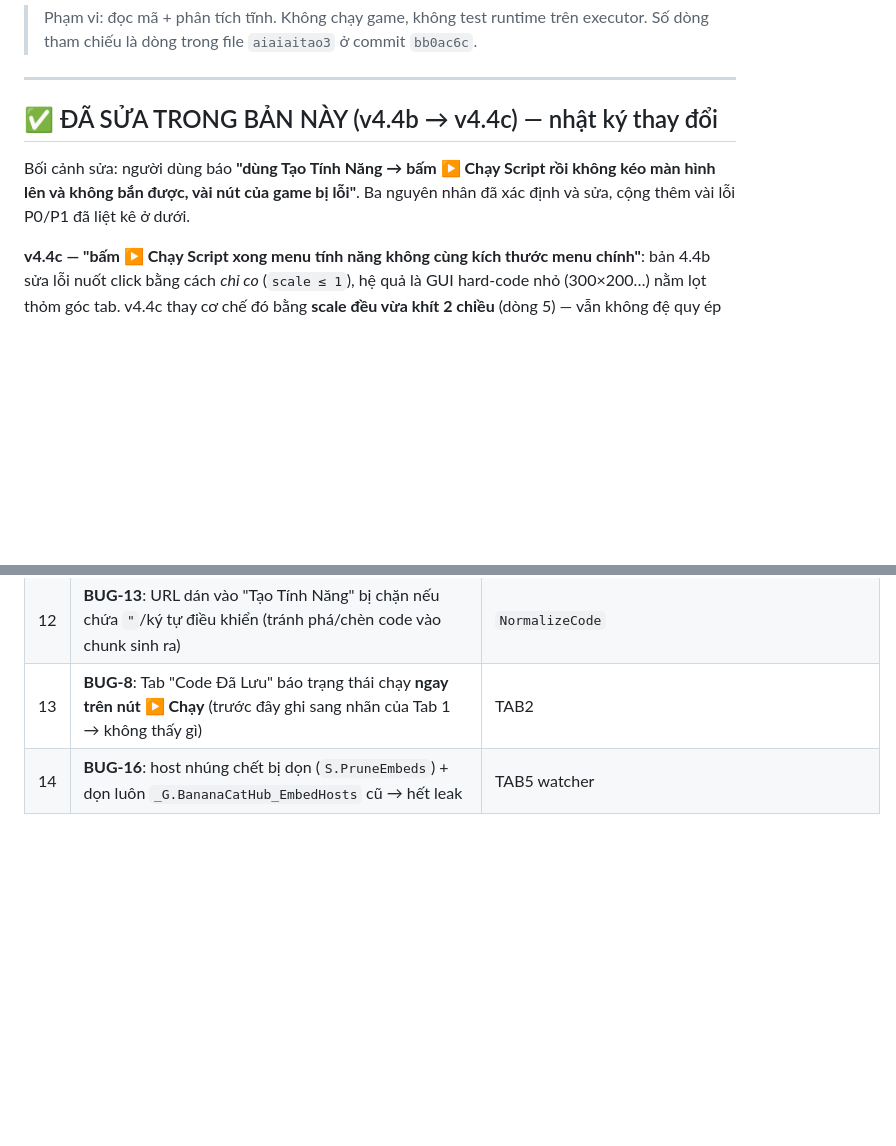
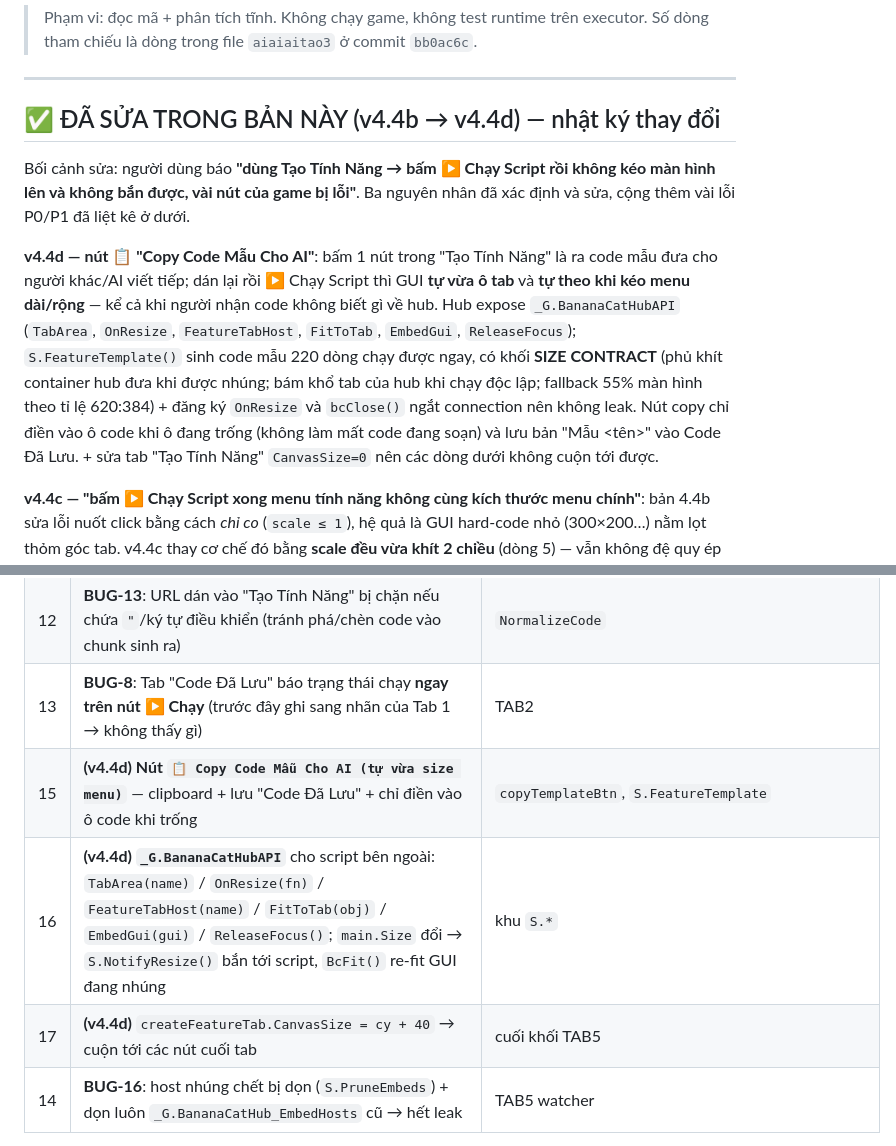
Before and after one commit to mncuadaigmailcom/aiaiaitao3, a Markdown page: PHAN_TICH.md, 2 parts joined by grey strips. GitHub-like rendering; blank space fills up the shorter version.

Commit message:
docs(PHAN_TICH): mục v4.4d — nút 📋 Copy Code Mẫu + _G.BananaCatHubAPI + sửa CanvasSize tab Tạo Tính Năng
Co-authored-by: arena-agent <297053741+arena-agent@users.noreply.github.com>

```diff
--- a/PHAN_TICH.md
+++ b/PHAN_TICH.md
@@ -6,11 +6,21 @@
 
 ---
 
-## ✅ ĐÃ SỬA TRONG BẢN NÀY (v4.4b → v4.4c) — nhật ký thay đổi
+## ✅ ĐÃ SỬA TRONG BẢN NÀY (v4.4b → v4.4d) — nhật ký thay đổi
 
 Bối cảnh sửa: người dùng báo **"dùng Tạo Tính Năng → bấm ▶ Chạy Script rồi không kéo màn hình lên
 và không bắn được, vài nút của game bị lỗi"**. Ba nguyên nhân đã xác định và sửa, cộng thêm vài
 lỗi P0/P1 đã liệt kê ở dưới.
+
+**v4.4d — nút 📋 "Copy Code Mẫu Cho AI"**: bấm 1 nút trong "Tạo Tính Năng" là ra code mẫu đưa cho
+người khác/AI viết tiếp; dán lại rồi ▶ Chạy Script thì GUI **tự vừa ô tab** và **tự theo khi kéo
+menu dài/rộng** — kể cả khi người nhận code không biết gì về hub. Hub expose `_G.BananaCatHubAPI`
+(`TabArea`, `OnResize`, `FeatureTabHost`, `FitToTab`, `EmbedGui`, `ReleaseFocus`);
+`S.FeatureTemplate()` sinh code mẫu 220 dòng chạy được ngay, có khối **SIZE CONTRACT** (phủ khít
+container hub đưa khi được nhúng; bám khổ tab của hub khi chạy độc lập; fallback 55% màn hình theo
+tỉ lệ 620:384) + đăng ký `OnResize` và `bcClose()` ngắt connection nên không leak. Nút copy chỉ
+điền vào ô code khi ô đang trống (không làm mất code đang soạn) và lưu bản "Mẫu <tên>" vào Code Đã
+Lưu. + sửa tab "Tạo Tính Năng" `CanvasSize=0` nên các dòng dưới không cuộn tới được.
 
 **v4.4c — "bấm ▶ Chạy Script xong menu tính năng không cùng kích thước menu chính"**: bản 4.4b
 sửa lỗi nuốt click bằng cách *chỉ co* (`scale ≤ 1`), hệ quả là GUI hard-code nhỏ (300×200…) nằm
@@ -32,6 +42,9 @@ lọt thỏm góc tab. v4.4c thay cơ chế đó bằng **scale đều vừa kh
 | 11 | **BUG-3**: `Store.load` kiểm tra `data.version` và cảnh báo nếu file mới hơn script | `Store.load` |
 | 12 | **BUG-13**: URL dán vào "Tạo Tính Năng" bị chặn nếu chứa `"`/ký tự điều khiển (tránh phá/chèn code vào chunk sinh ra) | `NormalizeCode` |
 | 13 | **BUG-8**: Tab "Code Đã Lưu" báo trạng thái chạy **ngay trên nút ▶ Chạy** (trước đây ghi sang nhãn của Tab 1 → không thấy gì) | TAB2 |
+| 15 | **(v4.4d) Nút `📋 Copy Code Mẫu Cho AI (tự vừa size menu)`** — clipboard + lưu "Code Đã Lưu" + chỉ điền vào ô code khi trống | `copyTemplateBtn`, `S.FeatureTemplate` |
+| 16 | **(v4.4d) `_G.BananaCatHubAPI`** cho script bên ngoài: `TabArea(name)` / `OnResize(fn)` / `FeatureTabHost(name)` / `FitToTab(obj)` / `EmbedGui(gui)` / `ReleaseFocus()`; `main.Size` đổi → `S.NotifyResize()` bắn tới script, `BcFit()` re-fit GUI đang nhúng | khu `S.*` |
+| 17 | **(v4.4d)** `createFeatureTab.CanvasSize = cy + 40` → cuộn tới các nút cuối tab | cuối khối TAB5 |
 | 14 | **BUG-16**: host nhúng chết bị dọn (`S.PruneEmbeds`) + dọn luôn `_G.BananaCatHub_EmbedHosts` cũ → hết leak | TAB5 watcher |
 
 **Chưa sửa (còn đó trong §4/§5/§6):** BUG-4 (history có thể bắt đầu bằng `role=model`), BUG-5
```
